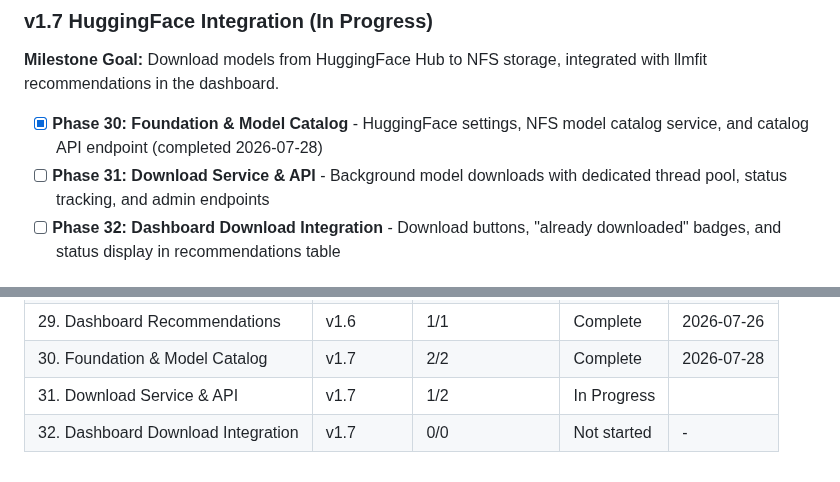
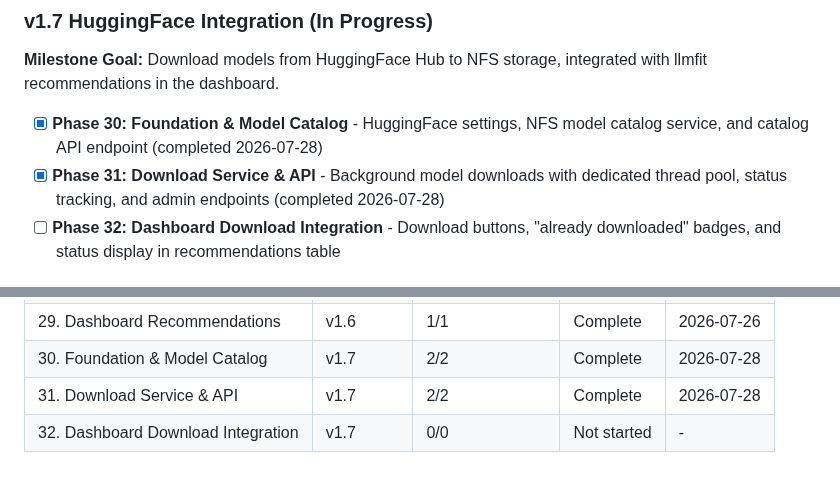
Before and after one commit to grafuls/qiip, a Markdown page: .planning/ROADMAP.md, 2 parts joined by grey strips. GitHub-like rendering.

Commit message:
docs(phase-31): update tracking after wave 2

```diff
--- a/.planning/ROADMAP.md
+++ b/.planning/ROADMAP.md
@@ -89,7 +89,7 @@
 **Milestone Goal:** Download models from HuggingFace Hub to NFS storage, integrated with llmfit recommendations in the dashboard.
 
 - [x] **Phase 30: Foundation & Model Catalog** - HuggingFace settings, NFS model catalog service, and catalog API endpoint (completed 2026-07-28)
-- [ ] **Phase 31: Download Service & API** - Background model downloads with dedicated thread pool, status tracking, and admin endpoints
+- [x] **Phase 31: Download Service & API** - Background model downloads with dedicated thread pool, status tracking, and admin endpoints (completed 2026-07-28)
 - [ ] **Phase 32: Dashboard Download Integration** - Download buttons, "already downloaded" badges, and status display in recommendations table
 
 ## Phase Details
@@ -197,5 +197,5 @@ Phases execute in numeric order: 30 -> 31 -> 32
 | 28. Model Selection | v1.6 | 1/1 | Complete | 2026-07-26 |
 | 29. Dashboard Recommendations | v1.6 | 1/1 | Complete | 2026-07-26 |
 | 30. Foundation & Model Catalog | v1.7 | 2/2 | Complete    | 2026-07-28 |
-| 31. Download Service & API | v1.7 | 1/2 | In Progress|  |
+| 31. Download Service & API | v1.7 | 2/2 | Complete   | 2026-07-28 |
 | 32. Dashboard Download Integration | v1.7 | 0/0 | Not started | - |
```
Also changed, not shown: other parts of .planning/ROADMAP.md (+2 -2 lines).
